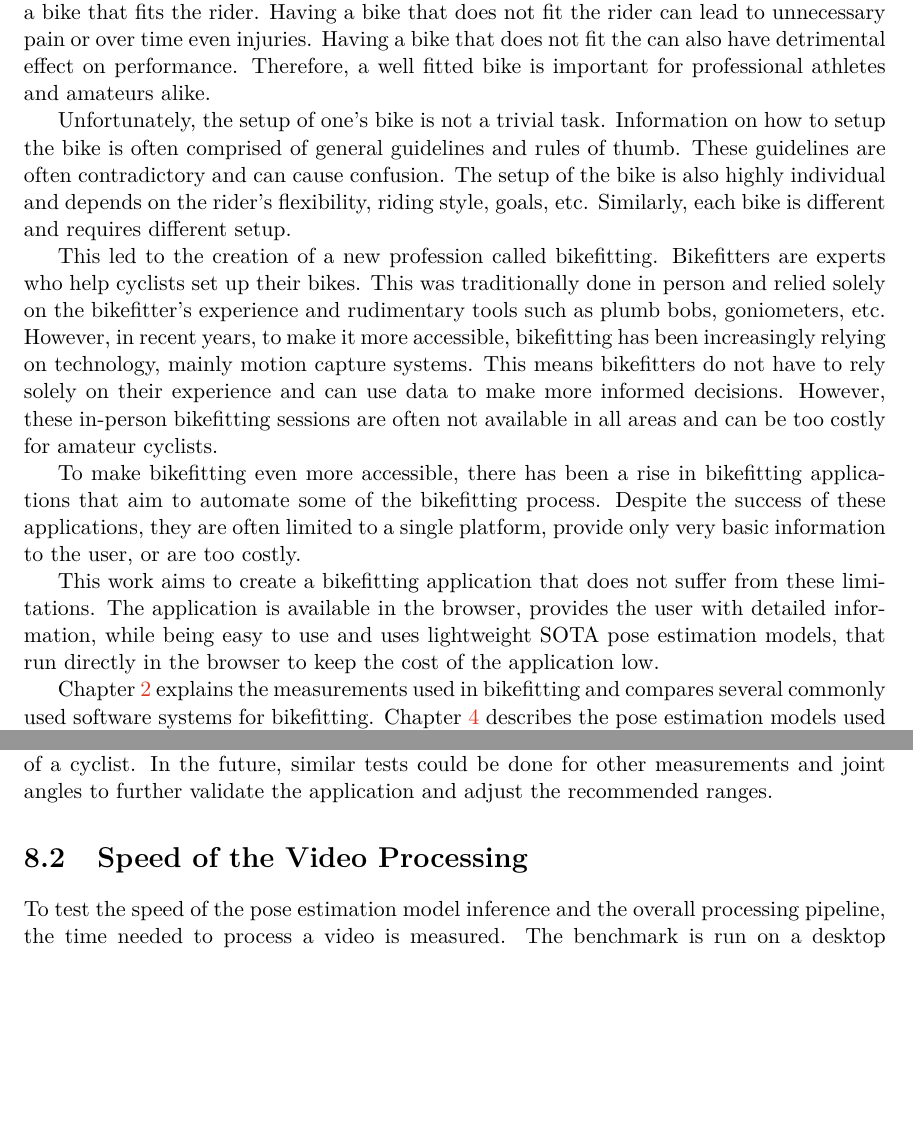
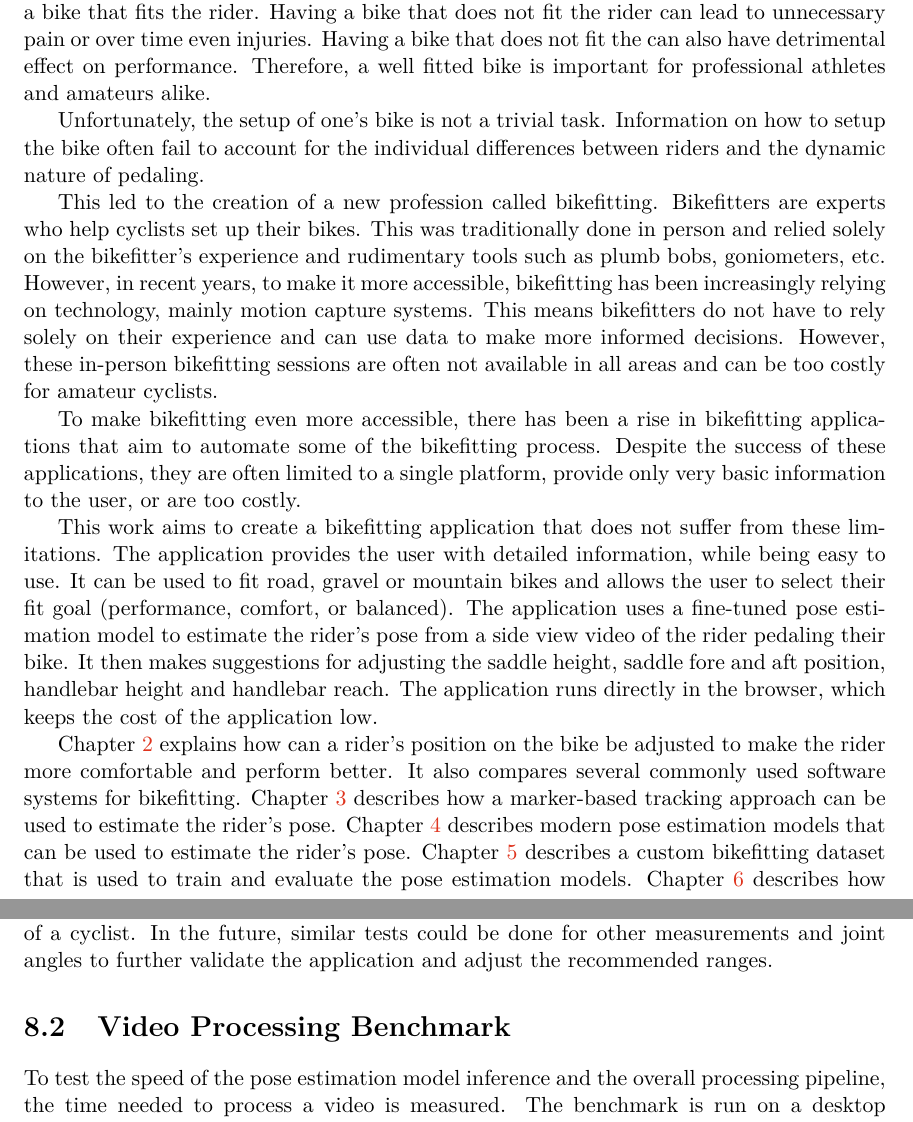
Before and after one commit to vlasakjiri/Diplomova-Prace-Bikefit, a LaTeX thesis (projekt.tex, which reads projekt-01-kapitoly-chapters-en.tex): two parts of pages 7 and 58 of 64 before the commit and two parts of pages 7 and 59 of 65 after it, joined at a grey line, cut so that both start at the same text, the shorter picture padded with empty space. Compiled offline with pdfLaTeX.

Commit message:
Changed introduction

```diff
--- a/projekt-01-kapitoly-chapters-en.tex
+++ b/projekt-01-kapitoly-chapters-en.tex
@@ -9,15 +9,15 @@
 \chapter{Introduction}
 Cycling is a massively popular activity around the world. People of all ages and skill levels enjoy it, from commuters to professional athletes. To enjoy cycling, it is important to have a bike that fits the rider. Having a bike that does not fit the rider can lead to unnecessary pain or over time even injuries. Having a bike that does not fit the can also have detrimental effect on performance. Therefore, a well fitted bike is important for professional athletes and amateurs alike.
 
-Unfortunately, the setup of one's bike is not a trivial task. Information on how to setup the bike is often comprised of general guidelines and rules of thumb. These guidelines are often contradictory and can cause confusion. The setup of the bike is also highly individual and depends on the rider's flexibility, riding style, goals, etc. Similarly, each bike is different and requires different setup.
+Unfortunately, the setup of one's bike is not a trivial task. Information on how to setup the bike often fail to account for the individual differences between riders and the dynamic nature of pedaling.
 
 This led to the creation of a new profession called bikefitting. Bikefitters are experts who help cyclists set up their bikes. This was traditionally done in person and relied solely on the bikefitter's experience and rudimentary tools such as plumb bobs, goniometers, etc. However, in recent years, to make it more accessible, bikefitting has been increasingly relying on technology, mainly motion capture systems. This means bikefitters do not have to rely solely on their experience and can use data to make more informed decisions. However, these in-person bikefitting sessions are often not available in all areas and can be too costly for amateur cyclists.
 
 To make bikefitting even more accessible, there has been a rise in bikefitting applications that aim to automate some of the bikefitting process. Despite the success of these applications, they are often limited to a single platform, provide only very basic information to the user, or are too costly.
 
-This work aims to create a bikefitting application that does not suffer from these limitations. The application is available in the browser, provides the user with detailed information, while being easy to use and uses lightweight SOTA pose estimation models, that run directly in the browser to keep the cost of the application low.
+This work aims to create a bikefitting application that does not suffer from these limitations. The application provides the user with detailed information, while being easy to use. It can be used to fit road, gravel or mountain bikes and allows the user to select their fit goal (performance, comfort, or balanced). The application uses a fine-tuned pose estimation model to estimate the rider's pose from a side view video of the rider pedaling their bike. It then makes suggestions for adjusting the saddle height, saddle fore and aft position, handlebar height and handlebar reach. The application runs directly in the browser, which keeps the cost of the application low.
 
-Chapter \ref{bikefit} explains the measurements used in bikefitting and compares several commonly used software systems for bikefitting. Chapter \ref{ch:pose_estimation} describes the pose estimation models used in this work. Chapter \ref{evaluation} evaluates the pose estimation models on videos of cyclists, filmed from the side, as this is the most common view used in bikefitting. Chapter \ref{training_pose_estimation_model_for_bikefitting} uses the best performing pose estimation model to create a new pose estimation model trained specifically for bikefitting. Chapter \ref{ch:bikefit_application} describes the bikefit application and chapter \ref{experiments} evaluates the application on real world data. Chapter \ref{conclusion} concludes the work and proposes future work.
+Chapter \ref{bikefit} explains how can a rider's position on the bike be adjusted to make the rider more comfortable and perform better. It also compares several commonly used software systems for bikefitting. Chapter \ref{marker_based_tracking} describes how a marker-based tracking approach can be used to estimate the rider's pose. Chapter \ref{ch:pose_estimation} describes modern pose estimation models that can be used to estimate the rider's pose. Chapter \ref{ch:dataset} describes a custom bikefitting dataset that is used to train and evaluate the pose estimation models. Chapter \ref{ch:fine_tuning} describes how the pose estimation models are evaluated and fine-tuned on the custom dataset. Chapter \ref{ch:bikefit_application} describes the bikefit application and chapter \ref{experiments} tests how well does the application work in real use case and its speed. Chapter \ref{conclusion} concludes the work and proposes future work.
 
 %%%%%%%%%%%%%%%%%%%%%%%%%%%%%%%
 
@@ -1137,7 +1137,7 @@ Figure \ref{fig:saddle_height_setup} shows screenshots of the videos with saddle
 
 The test showed, that even small changes in the saddle height have effect on the knee angle at the bottom of the pedal stroke measured by the application. It also showed that the recommended knee angles correspond are well chosen and correspond to the feelings of the author about the saddle height. It also corresponds to bikefit literature, which states that having a slightly lower saddle height is better than having a slightly higher saddle height. The test also showed that the application can be used to set up the saddle height of a cyclist. In the future, similar tests could be done for other measurements and joint angles to further validate the application and adjust the recommended ranges.
 
-\section{Speed of the Video Processing}
+\section{Video Processing Benchmark}
 \label{speed_of_the_video_processing}
 To test the speed of the pose estimation model inference and the overall processing pipeline, the time needed to process a video is measured. The benchmark is run on a desktop computer with an NVIDIA GeForce GTX 950 GPU, using Microsoft Edge browser and WebGPU backend and on a Xiaomi Redmi Note 10 Pro with Adreno 618 GPU, using Google Chrome browser and WebGL backend.
 
```
Also changed, not shown: projekt-01-kapitoly-chapters-en.tex (14 more changed lines).
